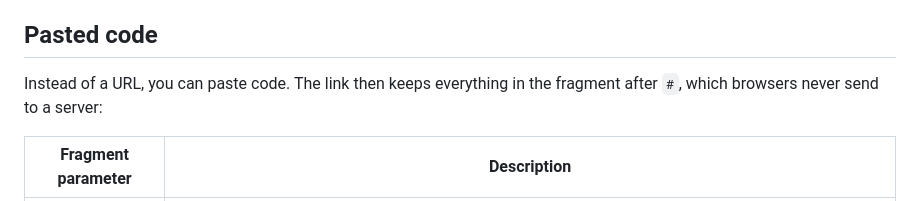
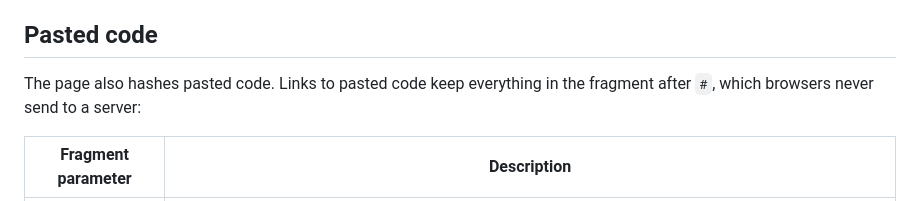
Before and after one commit to tomayac/sri-hash, a Markdown page: README.md, the part around the change. Drawn GitHub-style.

Commit message:
Reword READMEs

```diff
--- a/README.md
+++ b/README.md
@@ -27,7 +27,7 @@ Examples:
 
 ## Pasted code
 
-Instead of a URL, you can paste code. The link then keeps everything in the
+The page also hashes pasted code. Links to pasted code keep everything in the
 fragment after `#`, which browsers never send to a server:
 
 | Fragment parameter | Description                                                                                                                                                            |
```
Also changed, not shown: 1 other file.
